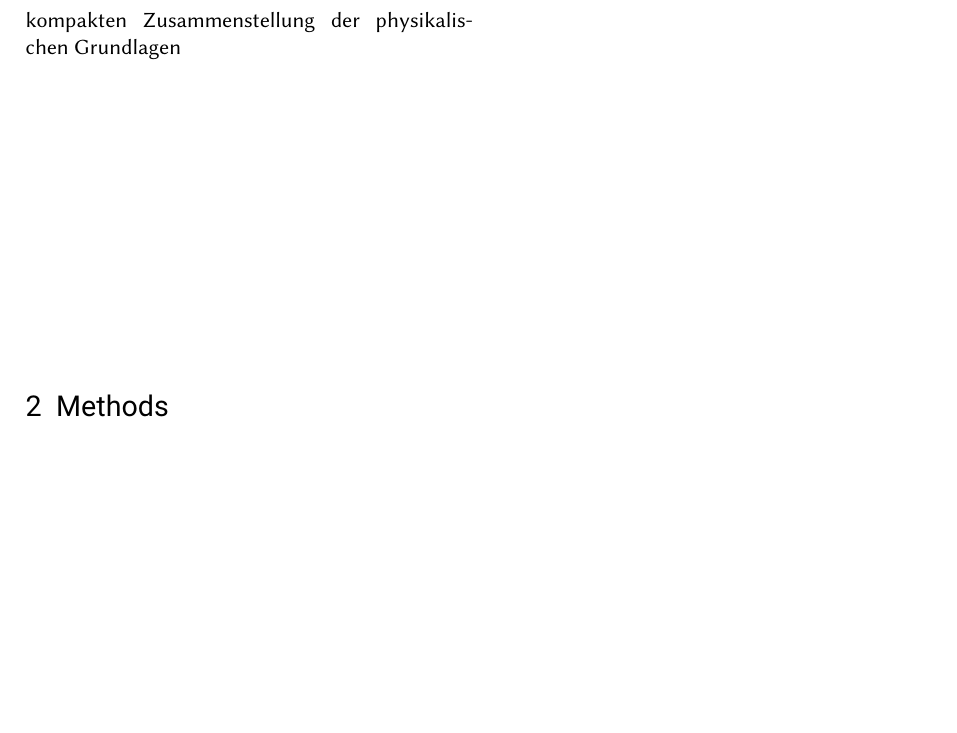
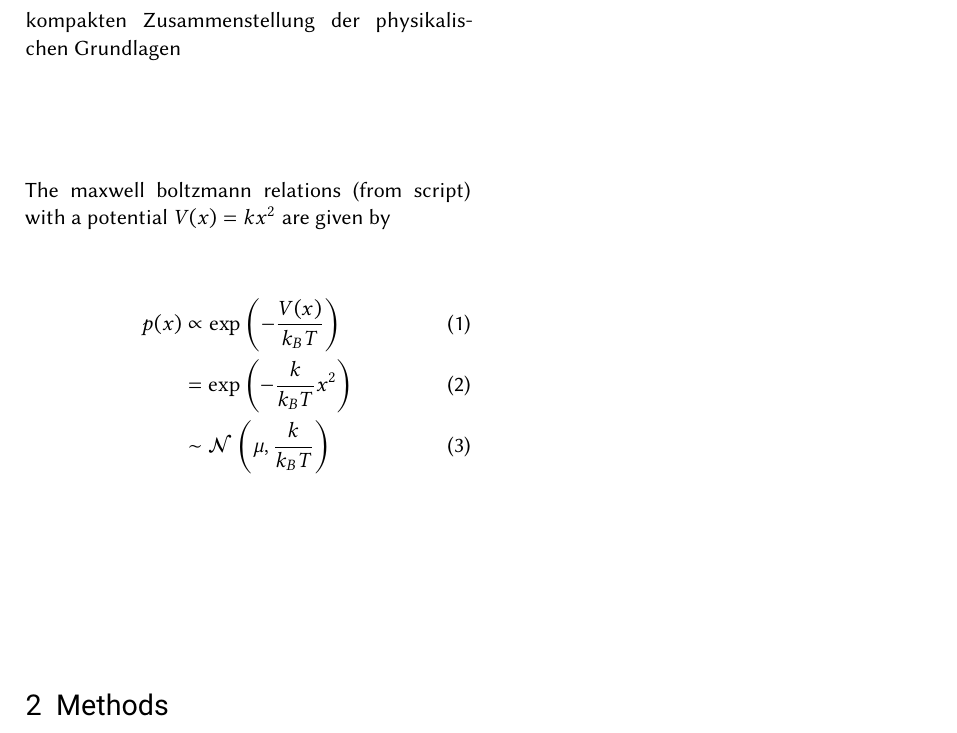
Before and after one commit to leoole100/fp2, a LaTeX document (01 Evanescent light scattering experiment/main.tex): part of page 2 of 3, cut so that both start at the same text, the shorter picture padded with empty space. Compiled offline with pdfLaTeX.

Commit message:
added potential analysis

```diff
--- a/01 Evanescent light scattering experiment/main.tex
+++ b/01 Evanescent light scattering experiment/main.tex
@@ -51,6 +51,14 @@
 \subsection{Physical Principles}
 kompakten Zusammenstellung der physikalischen Grundlagen
 
+The maxwell boltzmann relations (from script) with a potential $V(x) = k x^2$ are given by
+\begin{align}
+    p(x) &\propto \exp\left(- \frac{V(x)}{k_B T}\right)\\
+    &= \exp\left(-\frac{k}{k_B T} x^2\right)\\
+    &\sim \mathcal{N}\left(\mu, \frac{k}{k_B T}\right)
+\end{align}
+
+
 \section{Methods}
 Mit einer Skizze des Versuchsaufbaus
 
```
Also changed, not shown: 01 Evanescent light scattering experiment/main.pdf, 1 other file.
